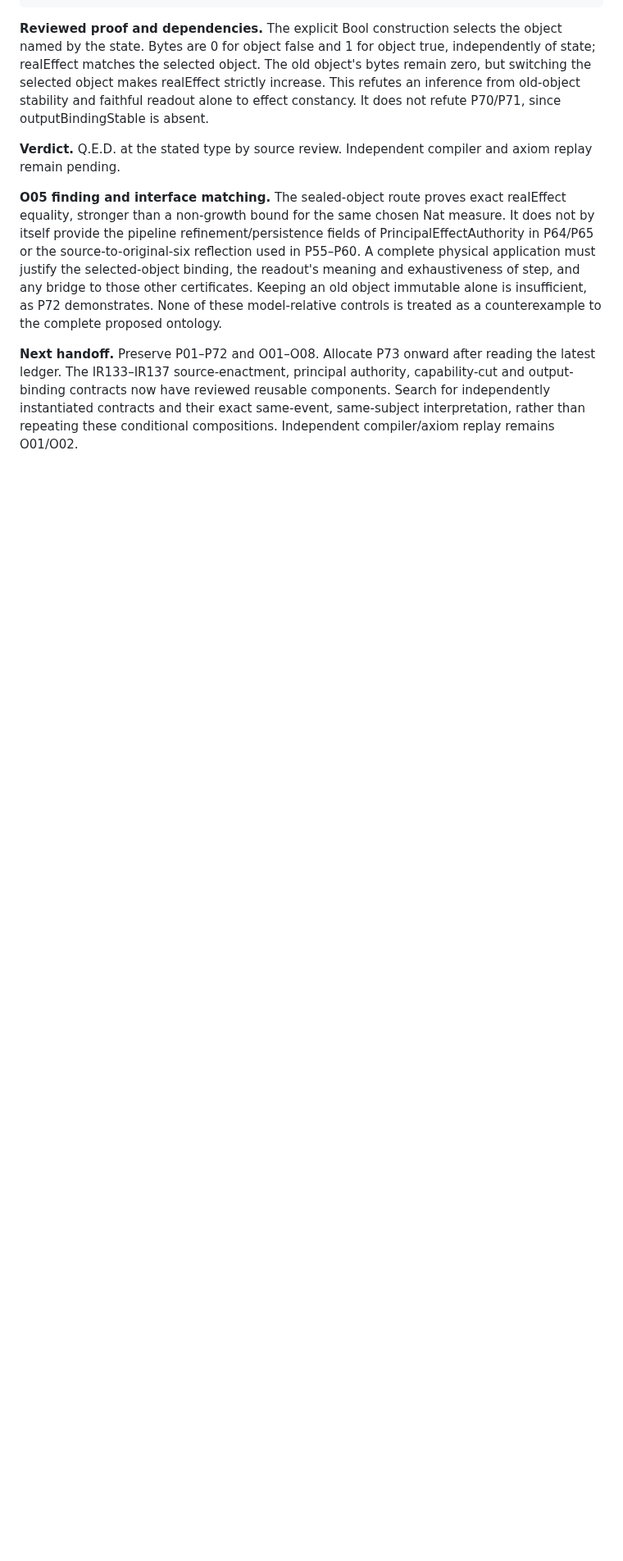
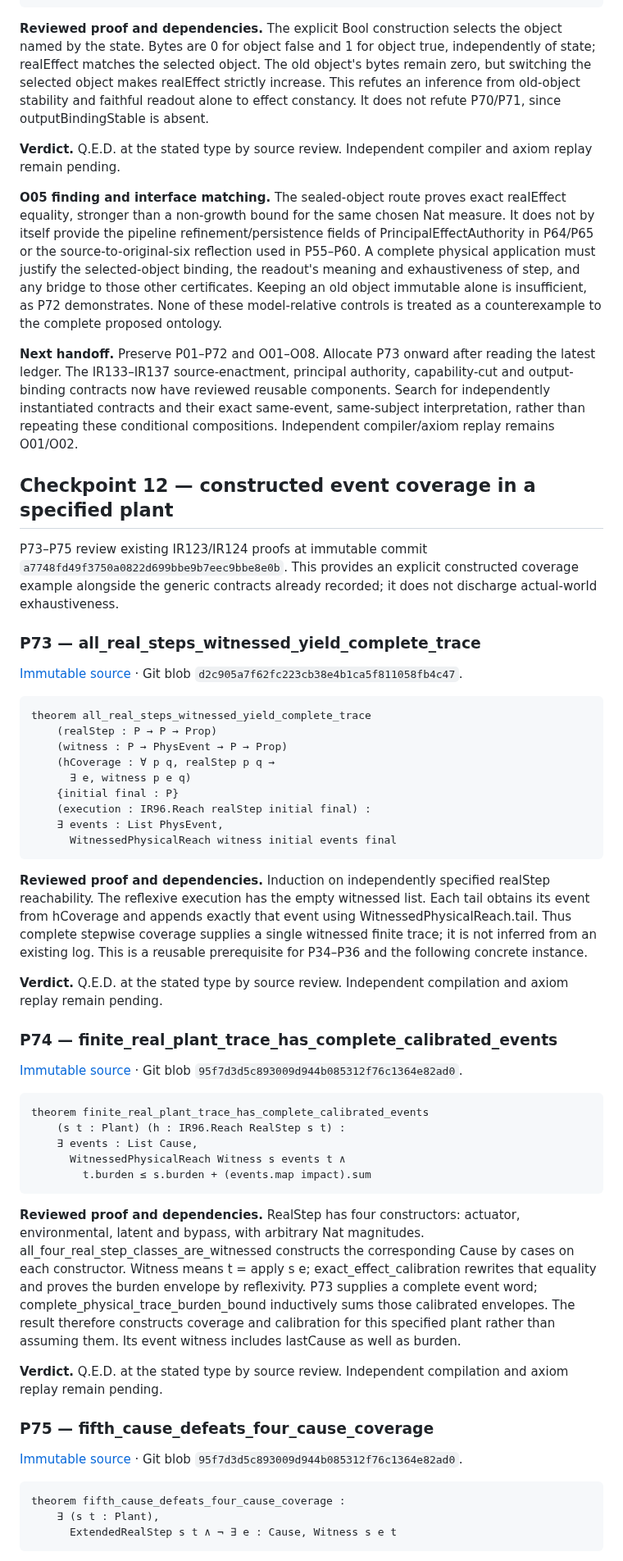
Before and after one commit to Tobillicious/universal-protection-theory, a Markdown page: UPT-CUMULATIVE-PROOF-LEDGER-2026-11-07.md, the part around one of its changes. Shown at 82% size. Drawn GitHub-style; blank space fills up the shorter version.

Commit message:
docs: record P73–P75 constructed event coverage and domain extension control

````diff
--- a/UPT-CUMULATIVE-PROOF-LEDGER-2026-11-07.md
+++ b/UPT-CUMULATIVE-PROOF-LEDGER-2026-11-07.md
@@ -1806,3 +1806,55 @@ theorem sealed_original_object_does_not_prevent_output_substitution :
 **O05 finding and interface matching.** The sealed-object route proves exact realEffect equality, stronger than a non-growth bound for the same chosen Nat measure. It does not by itself provide the pipeline refinement/persistence fields of PrincipalEffectAuthority in P64/P65 or the source-to-original-six reflection used in P55–P60. A complete physical application must justify the selected-object binding, the readout's meaning and exhaustiveness of step, and any bridge to those other certificates. Keeping an old object immutable alone is insufficient, as P72 demonstrates. None of these model-relative controls is treated as a counterexample to the complete proposed ontology.
 
 **Next handoff.** Preserve P01–P72 and O01–O08. Allocate P73 onward after reading the latest ledger. The IR133–IR137 source-enactment, principal authority, capability-cut and output-binding contracts now have reviewed reusable components. Search for independently instantiated contracts and their exact same-event, same-subject interpretation, rather than repeating these conditional compositions. Independent compiler/axiom replay remains O01/O02.
+
+
+## Checkpoint 12 — constructed event coverage in a specified plant
+
+P73–P75 review existing IR123/IR124 proofs at immutable commit `a7748fd49f3750a0822d699bbe9b7eec9bbe8e0b`. This provides an explicit constructed coverage example alongside the generic contracts already recorded; it does not discharge actual-world exhaustiveness.
+
+### P73 — all_real_steps_witnessed_yield_complete_trace
+
+[Immutable source](https://github.com/Tobillicious/universal-protection-theory/blob/a7748fd49f3750a0822d699bbe9b7eec9bbe8e0b/evidence/physical-bridges/PhysicalBridges/IR123RealEventCoverage.lean) · Git blob `d2c905a7f62fc223cb38e4b1ca5f811058fb4c47`.
+
+```lean
+theorem all_real_steps_witnessed_yield_complete_trace
+    (realStep : P → P → Prop)
+    (witness : P → PhysEvent → P → Prop)
+    (hCoverage : ∀ p q, realStep p q →
+      ∃ e, witness p e q)
+    {initial final : P}
+    (execution : IR96.Reach realStep initial final) :
+    ∃ events : List PhysEvent,
+      WitnessedPhysicalReach witness initial events final
+```
+
+**Reviewed proof and dependencies.** Induction on independently specified realStep reachability. The reflexive execution has the empty witnessed list. Each tail obtains its event from hCoverage and appends exactly that event using WitnessedPhysicalReach.tail. Thus complete stepwise coverage supplies a single witnessed finite trace; it is not inferred from an existing log. This is a reusable prerequisite for P34–P36 and the following concrete instance.
+
+**Verdict.** Q.E.D. at the stated type by source review. Independent compilation and axiom replay remain pending.
+
+### P74 — finite_real_plant_trace_has_complete_calibrated_events
+
+[Immutable source](https://github.com/Tobillicious/universal-protection-theory/blob/a7748fd49f3750a0822d699bbe9b7eec9bbe8e0b/evidence/physical-bridges/PhysicalBridges/IR124ClosedWorldCoverageCountermodel.lean) · Git blob `95f7d3d5c893009d944b085312f76c1364e82ad0`.
+
+```lean
+theorem finite_real_plant_trace_has_complete_calibrated_events
+    (s t : Plant) (h : IR96.Reach RealStep s t) :
+    ∃ events : List Cause,
+      WitnessedPhysicalReach Witness s events t ∧
+        t.burden ≤ s.burden + (events.map impact).sum
+```
+
+**Reviewed proof and dependencies.** RealStep has four constructors: actuator, environmental, latent and bypass, with arbitrary Nat magnitudes. all_four_real_step_classes_are_witnessed constructs the corresponding Cause by cases on each constructor. Witness means t = apply s e; exact_effect_calibration rewrites that equality and proves the burden envelope by reflexivity. P73 supplies a complete event word; complete_physical_trace_burden_bound inductively sums those calibrated envelopes. The result therefore constructs coverage and calibration for this specified plant rather than assuming them. Its event witness includes lastCause as well as burden.
+
+**Verdict.** Q.E.D. at the stated type by source review. Independent compilation and axiom replay remain pending.
+
+### P75 — fifth_cause_defeats_four_cause_coverage
+
+[Immutable source](https://github.com/Tobillicious/universal-protection-theory/blob/a7748fd49f3750a0822d699bbe9b7eec9bbe8e0b/evidence/physical-bridges/PhysicalBridges/IR124ClosedWorldCoverageCountermodel.lean) · Git blob `95f7d3d5c893009d944b085312f76c1364e82ad0`.
+
+```lean
+theorem fifth_cause_defeats_four_cause_coverage :
+    ∃ (s t : Plant),
+      ExtendedRealStep s t ∧ ¬ ∃ e : Cause, Witness s e t
+```
+
````
Also changed, not shown: other parts of UPT-CUMULATIVE-PROOF-LEDGER-2026-11-07.md (+8 -1 lines).
